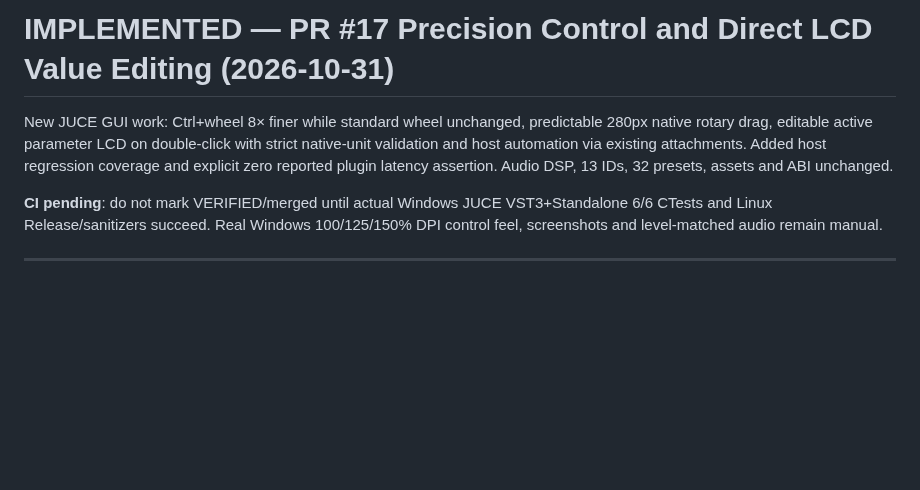
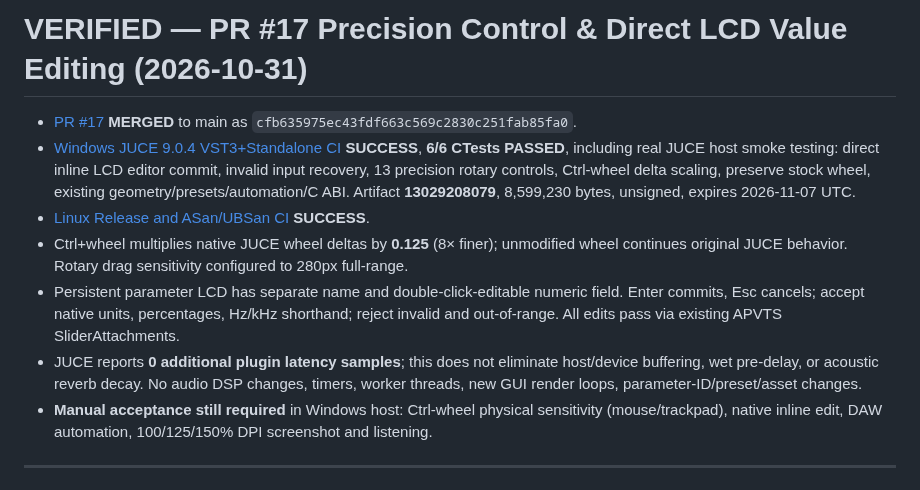
Before and after one commit to masarray/arsonverb, a Markdown page: docs/STATUS.md, the part around the change. GitHub-like rendering; blank space fills up the shorter version.

Commit message:
docs: mark PR #17 precision UX Windows 6/6 and Linux sanitizer verified

```diff
--- a/docs/STATUS.md
+++ b/docs/STATUS.md
@@ -1,8 +1,12 @@
-# IMPLEMENTED — PR #17 Precision Control and Direct LCD Value Editing (2026-10-31)
+# VERIFIED — PR #17 Precision Control & Direct LCD Value Editing (2026-10-31)
 
-New JUCE GUI work: Ctrl+wheel 8× finer while standard wheel unchanged, predictable 280px native rotary drag, editable active parameter LCD on double-click with strict native-unit validation and host automation via existing attachments. Added host regression coverage and explicit zero reported plugin latency assertion. Audio DSP, 13 IDs, 32 presets, assets and ABI unchanged.
-
-**CI pending**: do not mark VERIFIED/merged until actual Windows JUCE VST3+Standalone 6/6 CTests and Linux Release/sanitizers succeed. Real Windows 100/125/150% DPI control feel, screenshots and level-matched audio remain manual.
+- [PR #17](https://github.com/masarray/arsonverb/pull/17) **MERGED** to main as `cfb635975ec43fdf663c569c2830c251fab85fa0`.
+- [Windows JUCE 9.0.4 VST3+Standalone CI](https://github.com/masarray/arsonverb/actions/runs/41165637177) **SUCCESS**, **6/6 CTests PASSED**, including real JUCE host smoke testing: direct inline LCD editor commit, invalid input recovery, 13 precision rotary controls, Ctrl-wheel delta scaling, preserve stock wheel, existing geometry/presets/automation/C ABI. Artifact **13029208079**, 8,599,230 bytes, unsigned, expires 2026-11-07 UTC.
+- [Linux Release and ASan/UBSan CI](https://github.com/masarray/arsonverb/actions/runs/41165637133) **SUCCESS**.
+- Ctrl+wheel multiplies native JUCE wheel deltas by **0.125** (8× finer); unmodified wheel continues original JUCE behavior. Rotary drag sensitivity configured to 280px full-range.
+- Persistent parameter LCD has separate name and double-click-editable numeric field. Enter commits, Esc cancels; accept native units, percentages, Hz/kHz shorthand; reject invalid and out-of-range. All edits pass via existing APVTS SliderAttachments.
+- JUCE reports **0 additional plugin latency samples**; this does not eliminate host/device buffering, wet pre-delay, or acoustic reverb decay. No audio DSP changes, timers, worker threads, new GUI render loops, parameter-ID/preset/asset changes.
+- **Manual acceptance still required** in Windows host: Ctrl-wheel physical sensitivity (mouse/trackpad), native inline edit, DAW automation, 100/125/150% DPI screenshot and listening.
 
 ---
 
```
Also changed, not shown: AGENTS.md (+1 -1 lines).
